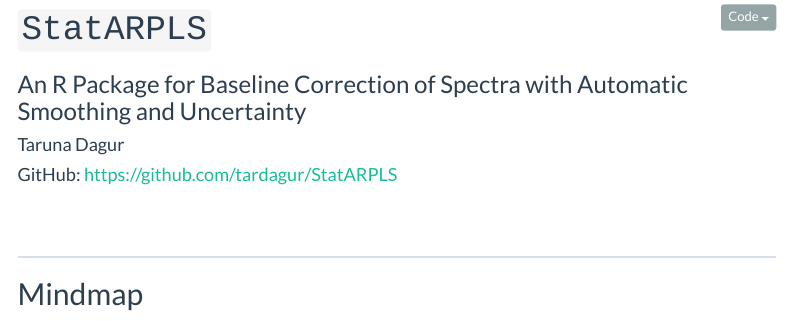
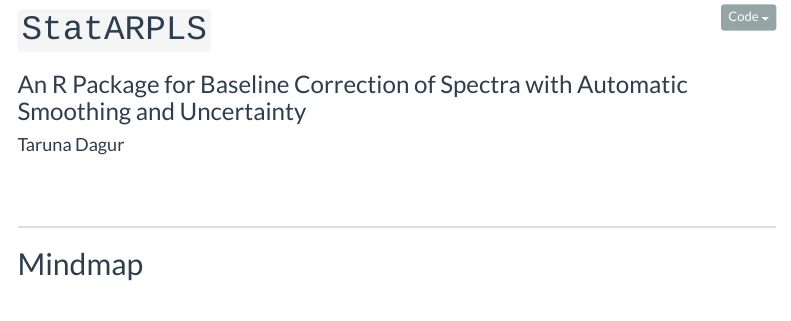
Before and after one commit to tardagur/StatARPLS, an R Markdown document (presentation/StatARPLS-presentation.Rmd): the page in a window 1100 px wide, from 90 px down. The pictures show the output file presentation/StatARPLS-presentation.html that the author committed with the source, opened offline; menus at the side of the page are left out.

Commit message:
Updated Presentation

```diff
--- a/presentation/StatARPLS-presentation.Rmd
+++ b/presentation/StatARPLS-presentation.Rmd
@@ -2,7 +2,6 @@
 title: "<code>StatARPLS</code>"
 subtitle: "An R Package for Baseline Correction of Spectra with Automatic Smoothing and Uncertainty"
 author: "Taruna Dagur"
-date: "GitHub: https://github.com/tardagur/StatARPLS"
 output:
   html_document:
     theme: flatly
```
Also changed, not shown: presentation/StatARPLS-presentation.html.
